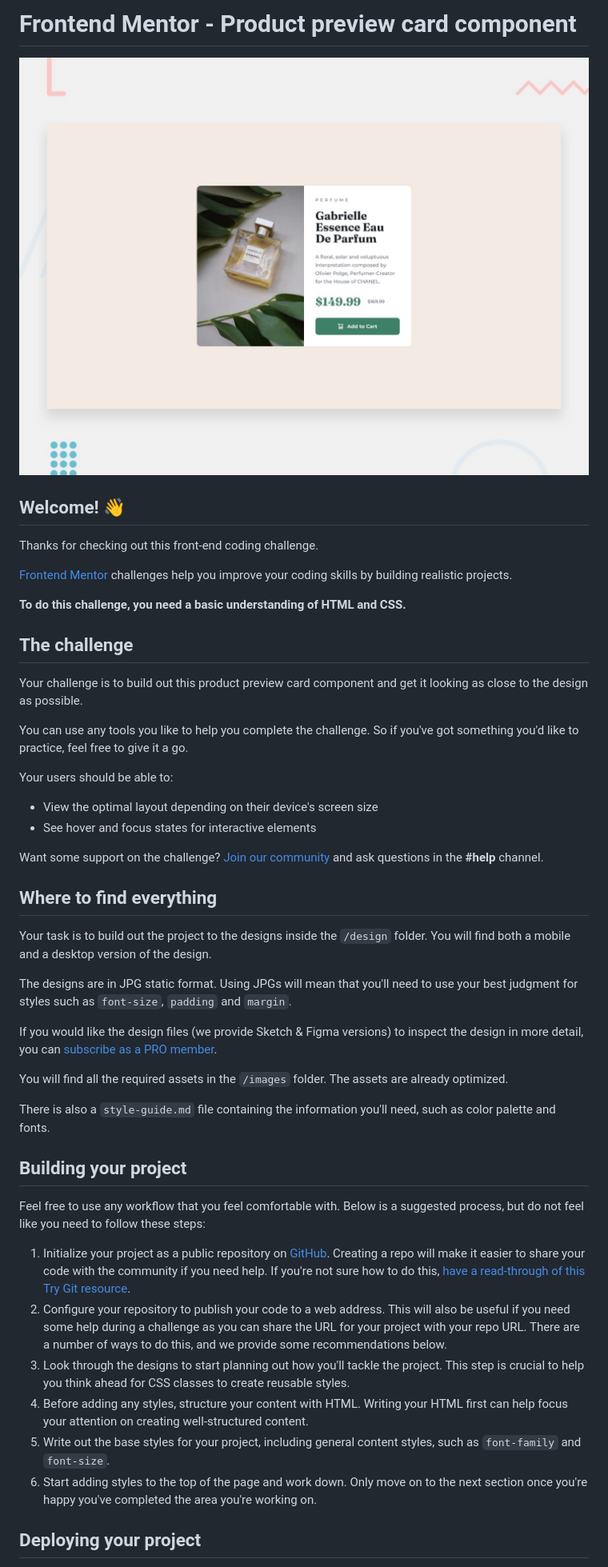
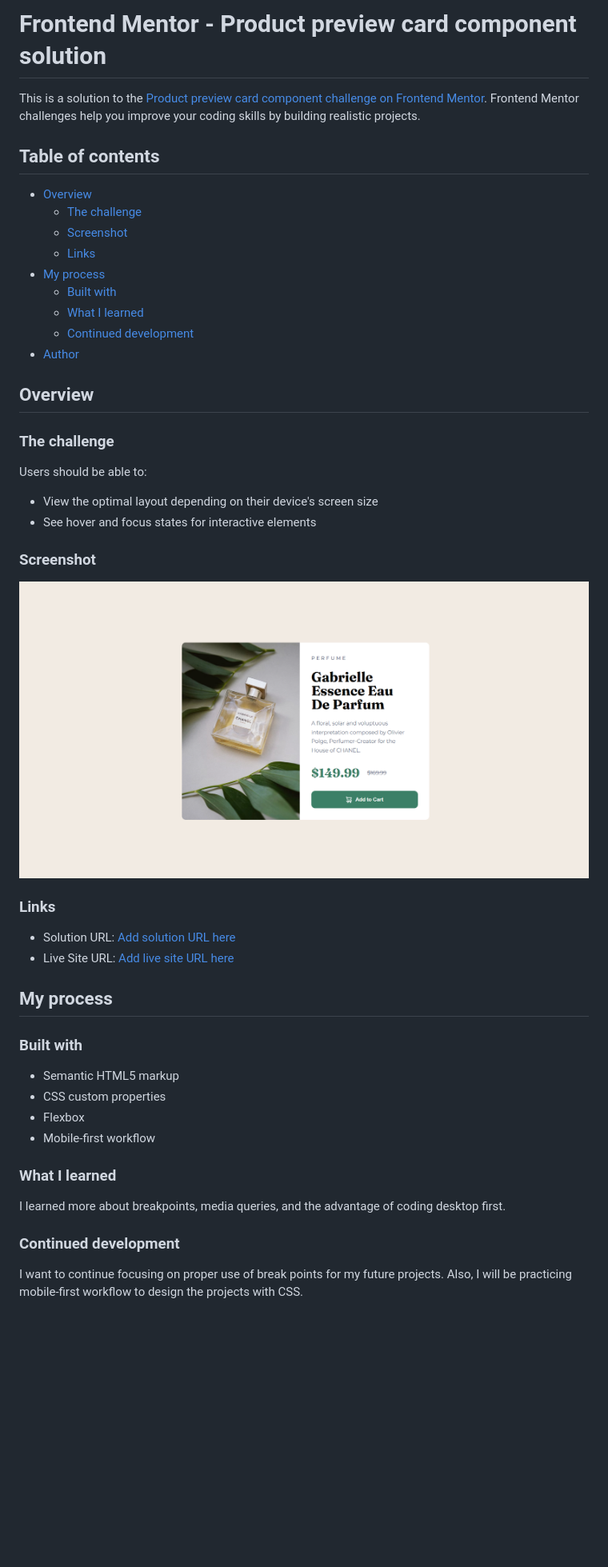
Before and after one commit to AllanKyleV/Product-Preview-Card-Component, a Markdown page: README.md, the part around the change printed below. Shown: that part at 80% size. Drawn GitHub-style; pictures changed too: screenshot/Screenshot.png (added); blank space fills up the shorter version.

Commit message:
Product Card, Responsive

```diff
--- a/README.md
+++ b/README.md
@@ -1,50 +1,51 @@
-# Frontend Mentor - Product preview card component
+# Frontend Mentor - Product preview card component solution
 
-![Design preview for the Product preview card component coding challenge](./design/desktop-preview.jpg)
+This is a solution to the [Product preview card component challenge on Frontend Mentor](https://www.frontendmentor.io/challenges/product-preview-card-component-GO7UmttRfa). Frontend Mentor challenges help you improve your coding skills by building realistic projects.
 
-## Welcome! 👋
+## Table of contents
 
-Thanks for checking out this front-end coding challenge.
+- [Overview](#overview)
+  - [The challenge](#the-challenge)
+  - [Screenshot](#screenshot)
+  - [Links](#links)
+- [My process](#my-process)
+  - [Built with](#built-with)
+  - [What I learned](#what-i-learned)
+  - [Continued development](#continued-development)
+- [Author](#author)
 
-[Frontend Mentor](https://www.frontendmentor.io) challenges help you improve your coding skills by building realistic projects.
+## Overview
 
-**To do this challenge, you need a basic understanding of HTML and CSS.**
+### The challenge
 
-## The challenge
-
-Your challenge is to build out this product preview card component and get it looking as close to the design as possible.
-
-You can use any tools you like to help you complete the challenge. So if you've got something you'd like to practice, feel free to give it a go.
-
-Your users should be able to:
+Users should be able to:
 
 - View the optimal layout depending on their device's screen size
 - See hover and focus states for interactive elements
 
-Want some support on the challenge? [Join our community](https://www.frontendmentor.io/community) and ask questions in the **#help** channel.
+### Screenshot
 
-## Where to find everything
+![](/screenshot/Screenshot.png)
 
-Your task is to build out the project to the designs inside the `/design` folder. You will find both a mobile and a desktop version of the design.
+### Links
 
-The designs are in JPG static format. Using JPGs will mean that you'll need to use your best judgment for styles such as `font-size`, `padding` and `margin`.
+- Solution URL: [Add solution URL here](https://github.com/AllanKyleV/Product-Preview-Card-Component)
+- Live Site URL: [Add live site URL here](https://allankylev.github.io/Product-Preview-Card-Component/)
 
-If you would like the design files (we provide Sketch & Figma versions) to inspect the design in more detail, you can [subscribe as a PRO member](https://www.frontendmentor.io/pro).
+## My process
 
-You will find all the required assets in the `/images` folder. The assets are already optimized.
+### Built with
 
-There is also a `style-guide.md` file containing the information you'll need, such as color palette and fonts.
+- Semantic HTML5 markup
+- CSS custom properties
+- Flexbox
+- Mobile-first workflow
 
-## Building your project
+### What I learned
 
-Feel free to use any workflow that you feel comfortable with. Below is a suggested process, but do not feel like you need to follow these steps:
+I learned more about breakpoints, media queries, and the advantage of coding desktop first.
 
-1. Initialize your project as a public repository on [GitHub](https://github.com/). Creating a repo will make it easier to share your code with the community if you need help. If you're not sure how to do this, [have a read-through of this Try Git resource](https://try.github.io/).
-2. Configure your repository to publish your code to a web address. This will also be useful if you need some help during a challenge as you can share the URL for your project with your repo URL. There are a number of ways to do this, and we provide some recommendations below.
-3. Look through the designs to start planning out how you'll tackle the project. This step is crucial to help you think ahead for CSS classes to create reusable styles.
-4. Before adding any styles, structure your content with HTML. Writing your HTML first can help focus your attention on creating well-structured content.
-5. Write out the base styles for your project, including general content styles, such as `font-family` and `font-size`.
-6. Start adding styles to the top of the page and work down. Only move on to the next section once you're happy you've completed the area you're working on.
+### Continued development
 
-## Deploying your project
+I want to continue focusing on proper use of break points for my future projects. Also, I will be practicing mobile-first workflow to design the projects with CSS.
 
```
Also changed, not shown: other parts of README.md (+2 -41 lines), README-template.md (deleted, +0 -111 lines), 2 other files.
